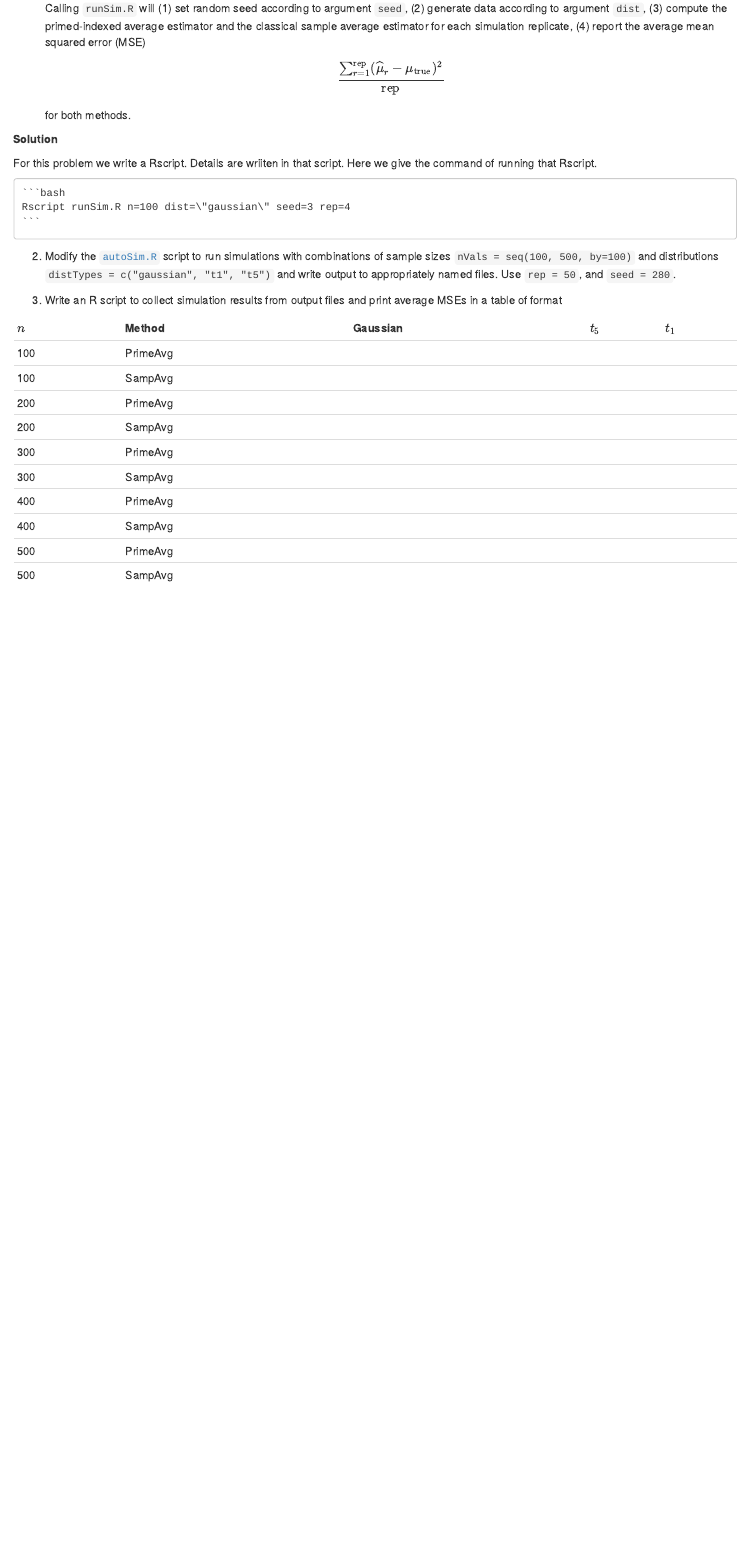
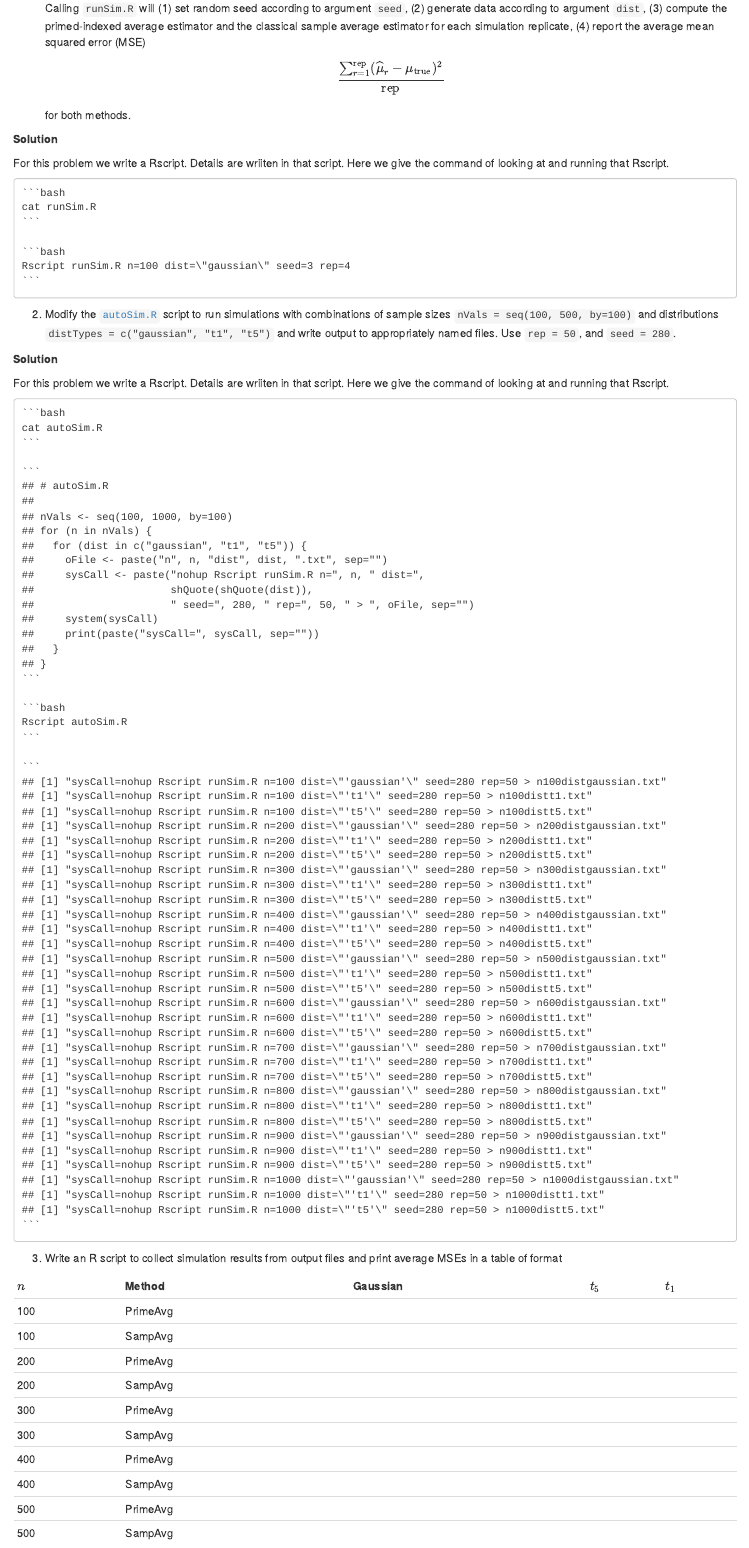
Before and after one commit to dw6ja/biostat-m280-2019-winter, an R Markdown document (hw1/hw1sol.Rmd): the page in a window 1100 px wide, from 3210 px down. The pictures show the output file hw1/hw1sol.html that the author committed with the source, opened offline.

Commit message:
Finish problem 4(2)

````diff
--- /dev/null
+++ b/hw1/autoSim.R
@@ -0,0 +1,13 @@
+# autoSim.R
+
+nVals <- seq(100, 1000, by=100)
+for (n in nVals) {
+  for (dist in c("gaussian", "t1", "t5")) {
+    oFile <- paste("n", n, "dist", dist, ".txt", sep="")
+    sysCall <- paste("nohup Rscript runSim.R n=", n, " dist=",
+                     shQuote(shQuote(dist)),
+                     " seed=", 280, " rep=", 50, " > ", oFile, sep="")
+    system(sysCall)
+    print(paste("sysCall=", sysCall, sep=""))
+  }
+}
--- a/hw1/hw1sol.Rmd
+++ b/hw1/hw1sol.Rmd
@@ -149,12 +149,25 @@ for both methods.
 
   **Solution**
 
-For this problem we write a Rscript. Details are wriiten in that script. Here we give the command of running that Rscript.
+For this problem we write a Rscript. Details are wriiten in that script. Here we give the command of looking at and running that Rscript.
+    ```{bash eval=FALSE}
+    cat runSim.R
+    ```
     ```{bash eval=FALSE}
     Rscript runSim.R n=100 dist=\"gaussian\" seed=3 rep=4
     ```
 
 2. Modify the [`autoSim.R`](http://hua-zhou.github.io/teaching/biostatm280-2019winter/slides/02-linux/autoSim.R) script to run simulations with combinations of sample sizes `nVals = seq(100, 500, by=100)` and distributions `distTypes = c("gaussian", "t1", "t5")` and write output to appropriately named files. Use `rep = 50`, and `seed = 280`.
+
+  **Solution**
+
+For this problem we write a Rscript. Details are wriiten in that script. Here we give the command of looking at and running that Rscript.
+    ```{bash}
+    cat autoSim.R
+    ```
+    ```{bash}
+    Rscript autoSim.R
+    ```
 
 3. Write an R script to collect simulation results from output files and print average MSEs in a table of format
 
````
Also changed, not shown: hw1/hw1sol.html.
